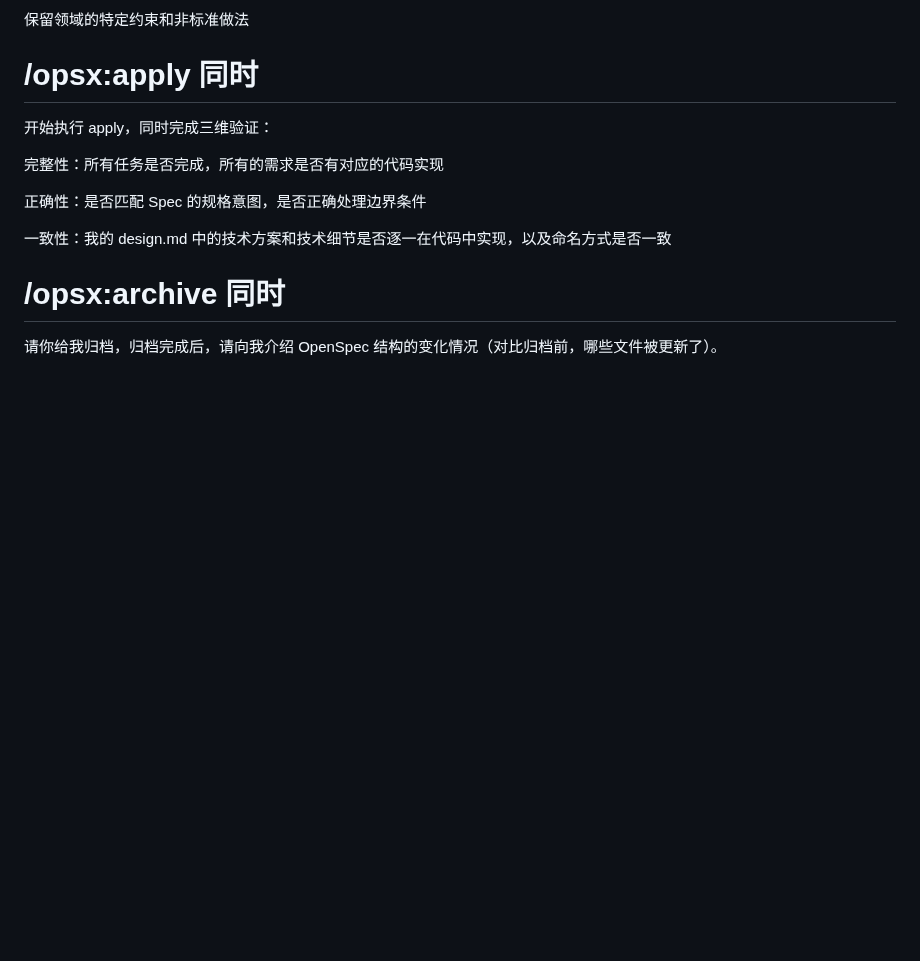
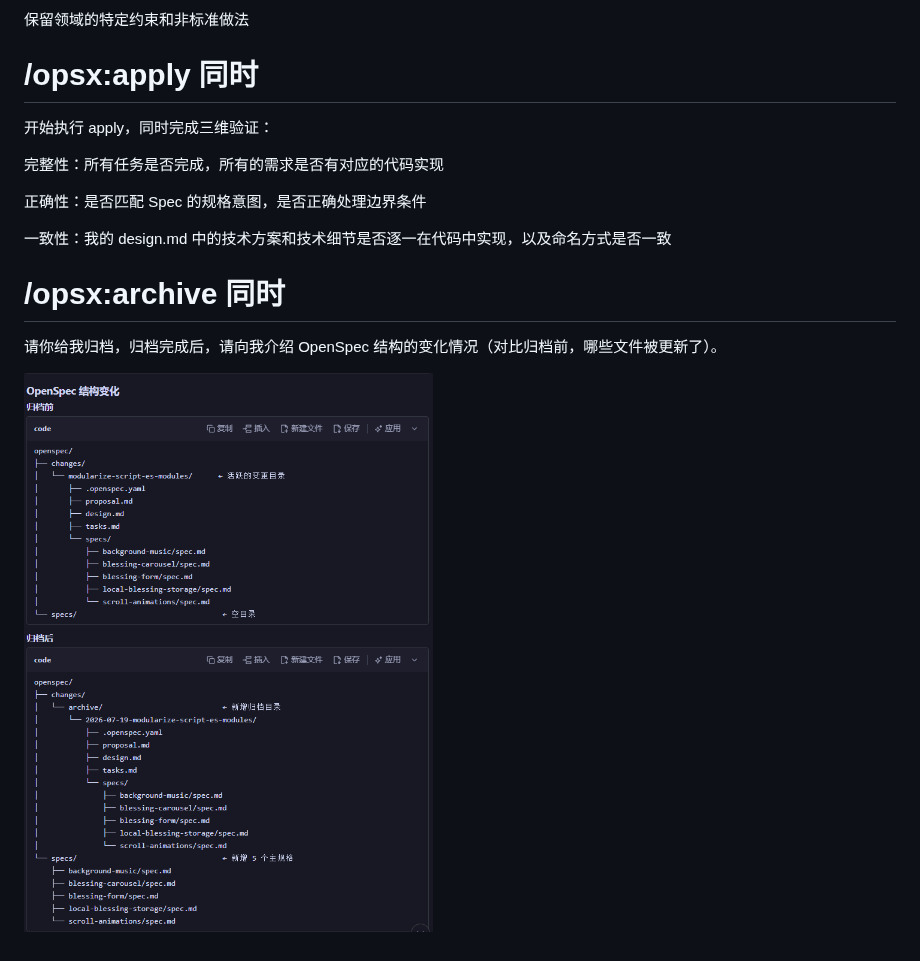
Before and after one commit to GR07/note, a Markdown page: AI/Open-Spec/9.提示词记录.md, the part around the change. Drawn GitHub-style; pictures changed too: img/ai/归档结构对比.png (added); blank space fills up the shorter version.

Commit message:
OpenSpec 提示词优化

```diff
--- a/AI/Open-Spec/9.提示词记录.md
+++ b/AI/Open-Spec/9.提示词记录.md
@@ -41,3 +41,5 @@
 # /opsx:archive 同时
 
 请你给我归档，归档完成后，请向我介绍 OpenSpec 结构的变化情况（对比归档前，哪些文件被更新了）。
+
+![avatar](../../img/ai/归档结构对比.png)
```
